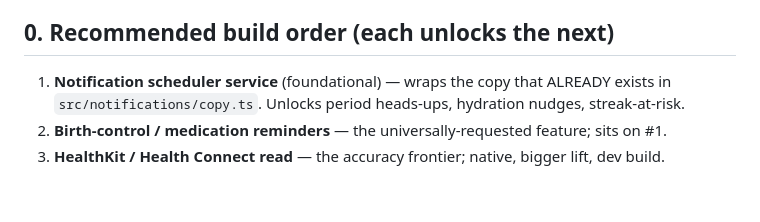
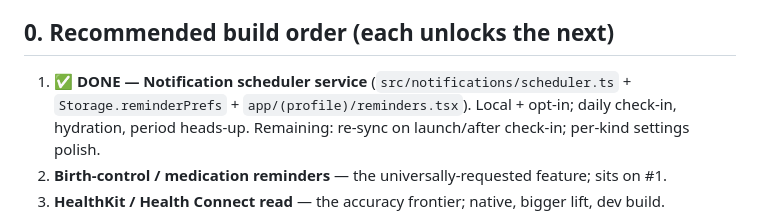
Before and after one commit to mahikshith/dottie, a Markdown page: docs/NEXT-FEATURES-RESEARCH.md, the part around the change. Drawn GitHub-style; blank space fills up the shorter version.

```diff
--- a/docs/NEXT-FEATURES-RESEARCH.md
+++ b/docs/NEXT-FEATURES-RESEARCH.md
@@ -6,8 +6,9 @@
 
 ## 0. Recommended build order (each unlocks the next)
 
-1. **Notification scheduler service** (foundational) — wraps the copy that ALREADY exists
-   in `src/notifications/copy.ts`. Unlocks period heads-ups, hydration nudges, streak-at-risk.
+1. ✅ **DONE — Notification scheduler service** (`src/notifications/scheduler.ts` +
+   `Storage.reminderPrefs` + `app/(profile)/reminders.tsx`). Local + opt-in; daily check-in,
+   hydration, period heads-up. Remaining: re-sync on launch/after check-in; per-kind settings polish.
 2. **Birth-control / medication reminders** — the universally-requested feature; sits on #1.
 3. **HealthKit / Health Connect read** — the accuracy frontier; native, bigger lift, dev build.
 
```
Also changed, not shown: CLAUDE.md (+4 -0 lines), docs/HANDOFF.md (+7 -1 lines).
